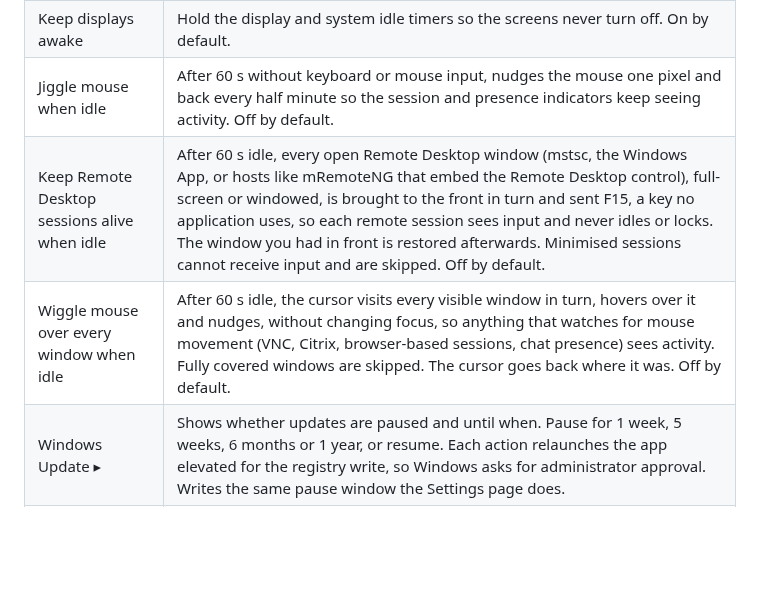
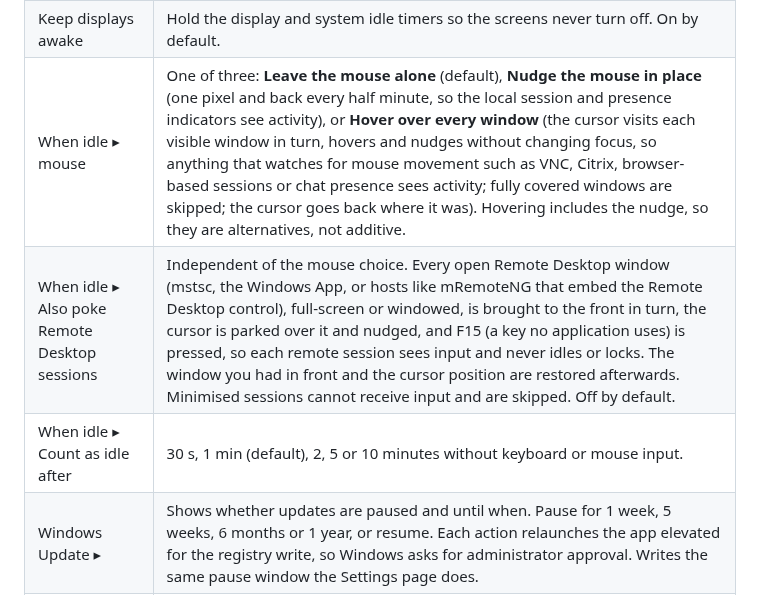
Before and after one commit to guscatalano/MonitorAnchor, a Markdown page: README.md, the part around the change. Rendered like a GitHub page; blank space fills up the shorter version.

```diff
--- a/README.md
+++ b/README.md
@@ -86,9 +86,9 @@ that reconnects. Monitor Anchor keeps the monitor identities and layout stable s
 | --- | --- |
 | Enforce layout on display changes | Automatic restore. Off = the app just sits there. On by default. |
 | Keep displays awake | Hold the display and system idle timers so the screens never turn off. On by default. |
-| Jiggle mouse when idle | After 60 s without keyboard or mouse input, nudges the mouse one pixel and back every half minute so the session and presence indicators keep seeing activity. Off by default. |
-| Keep Remote Desktop sessions alive when idle | After 60 s idle, every open Remote Desktop window (mstsc, the Windows App, or hosts like mRemoteNG that embed the Remote Desktop control), full-screen or windowed, is brought to the front in turn and sent F15, a key no application uses, so each remote session sees input and never idles or locks. The window you had in front is restored afterwards. Minimised sessions cannot receive input and are skipped. Off by default. |
-| Wiggle mouse over every window when idle | After 60 s idle, the cursor visits every visible window in turn, hovers over it and nudges, without changing focus, so anything that watches for mouse movement (VNC, Citrix, browser-based sessions, chat presence) sees activity. Fully covered windows are skipped. The cursor goes back where it was. Off by default. |
+| When idle ▸ mouse | One of three: **Leave the mouse alone** (default), **Nudge the mouse in place** (one pixel and back every half minute, so the local session and presence indicators see activity), or **Hover over every window** (the cursor visits each visible window in turn, hovers and nudges without changing focus, so anything that watches for mouse movement such as VNC, Citrix, browser-based sessions or chat presence sees activity; fully covered windows are skipped; the cursor goes back where it was). Hovering includes the nudge, so they are alternatives, not additive. |
+| When idle ▸ Also poke Remote Desktop sessions | Independent of the mouse choice. Every open Remote Desktop window (mstsc, the Windows App, or hosts like mRemoteNG that embed the Remote Desktop control), full-screen or windowed, is brought to the front in turn, the cursor is parked over it and nudged, and F15 (a key no application uses) is pressed, so each remote session sees input and never idles or locks. The window you had in front and the cursor position are restored afterwards. Minimised sessions cannot receive input and are skipped. Off by default. |
+| When idle ▸ Count as idle after | 30 s, 1 min (default), 2, 5 or 10 minutes without keyboard or mouse input. |
 | Windows Update ▸ | Shows whether updates are paused and until when. Pause for 1 week, 5 weeks, 6 months or 1 year, or resume. Each action relaunches the app elevated for the registry write, so Windows asks for administrator approval. Writes the same pause window the Settings page does. |
 | Fake monitors ▸ Enabled | When a saved monitor is unplugged, a virtual monitor takes its place at the same resolution and position so the desktop keeps its shape. Off by default; needs the Parsec Virtual Display Driver. |
 | Fake monitors ▸ Delay before a fake monitor appears | Immediately, 5 s, 15 s, 1 min or 5 min (default 10 s). Keeps a quick KVM switch from creating and tearing down fake monitors. |
```
Also changed, not shown: assets/diagnostics.png, assets/log.png, assets/menu.png, 2 other files.
